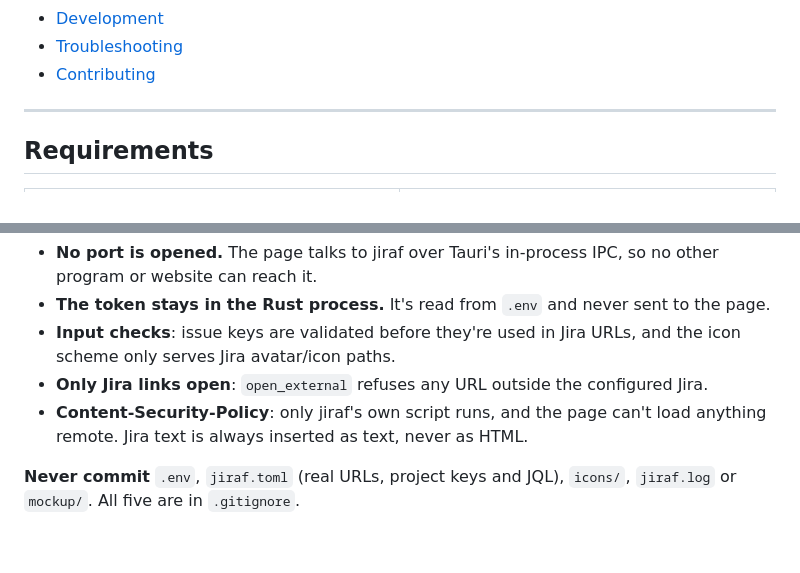
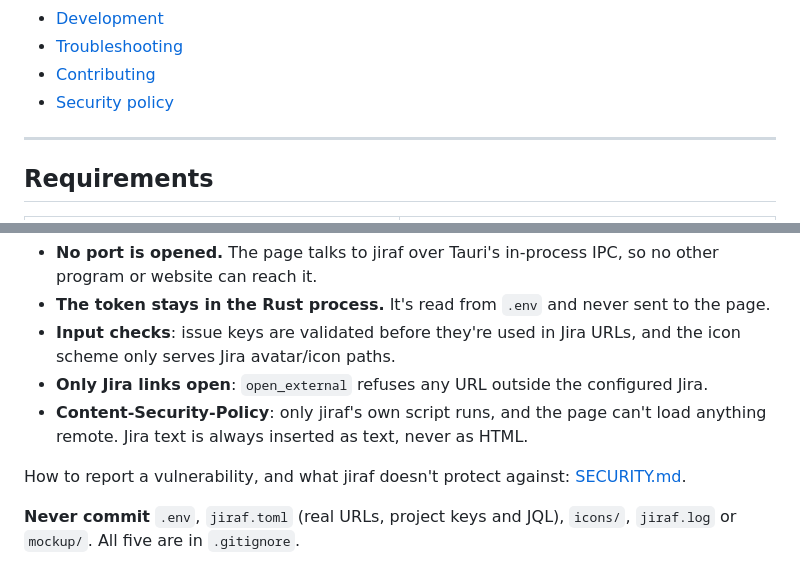
Before and after one commit to dmbuil/jiraf, a Markdown page: README.md, 2 parts joined by grey strips. GitHub-like rendering; blank space fills up the shorter version.

Commit message:
SECURITY.md: supported versions, how to report, what jiraf protects and what it doesn't
Co-Authored-By: Claude Opus 5.5 <noreply@anthropic.com>

```diff
--- a/README.md
+++ b/README.md
@@ -52,6 +52,7 @@ opens in its own window. No terminal, no browser tab, no local server.
 - [Development](#development)
 - [Troubleshooting](#troubleshooting)
 - [Contributing](CONTRIBUTING.md)
+- [Security policy](SECURITY.md)
 
 ---
 
@@ -406,6 +407,8 @@ jiraf holds a token that can edit Jira as you:
 - **Content-Security-Policy**: only jiraf's own script runs, and the page can't load anything remote.
   Jira text is always inserted as text, never as HTML.
 
+How to report a vulnerability, and what jiraf doesn't protect against: [SECURITY.md](SECURITY.md).
+
 **Never commit** `.env`, `jiraf.toml` (real URLs, project keys and JQL), `icons/`, `jiraf.log` or `mockup/`.
 All five are in `.gitignore`.
 
```
Also changed, not shown: CONTRIBUTING.md (+1 -2 lines), SECURITY.md (added, +79 -0 lines).
